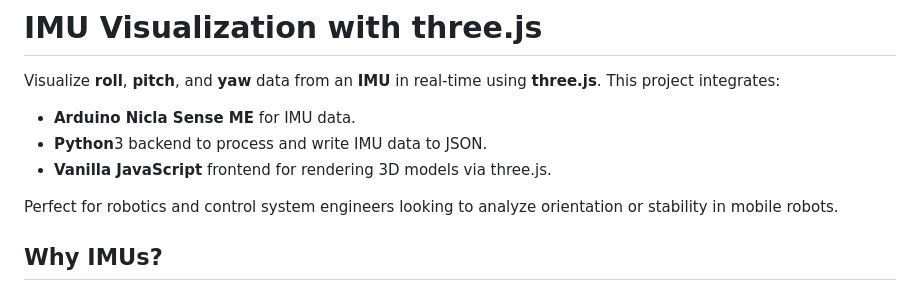
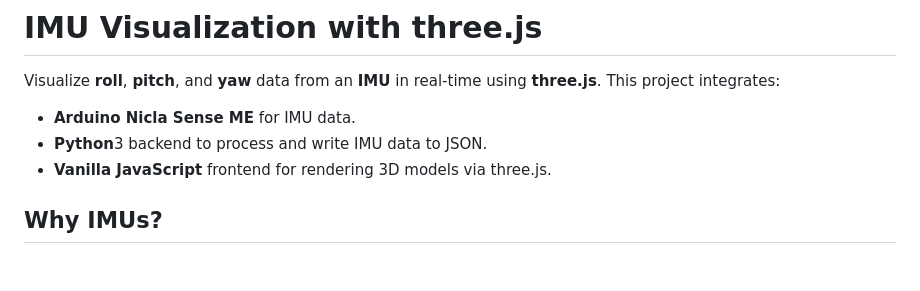
Before and after one commit to BrianLesko/imu-three.js, a Markdown page: readme.md, the part around the change. Drawn GitHub-style; blank space fills up the shorter version.

Commit message:
fix mistake

```diff
--- a/readme.md
+++ b/readme.md
@@ -4,8 +4,6 @@ Visualize **roll**, **pitch**, and **yaw** data from an **IMU** in real-time usi
 - **Arduino Nicla Sense ME** for IMU data.
 - **Python**3 backend to process and write IMU data to JSON.
 - **Vanilla JavaScript** frontend for rendering 3D models via three.js.
-
-Perfect for robotics and control system engineers looking to analyze orientation or stability in mobile robots.
 
 ## Why IMUs?
 
```
